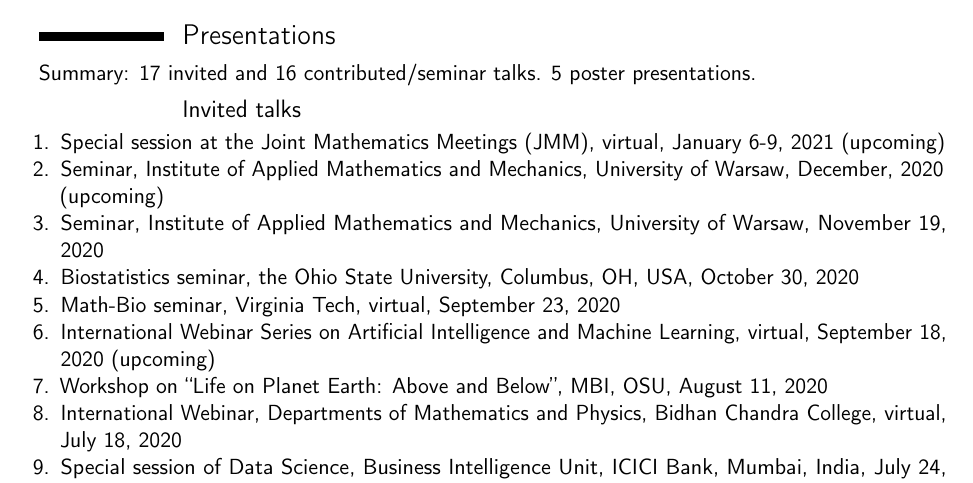
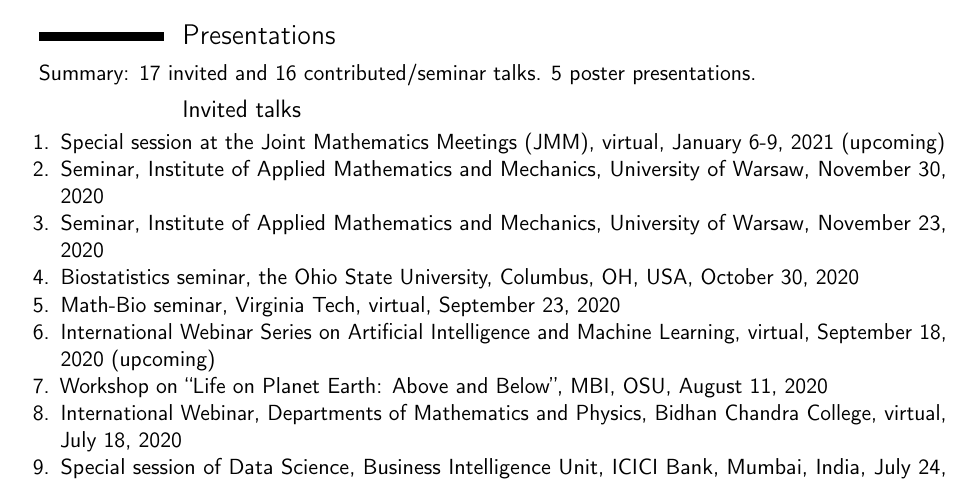
Before and after one commit to wasiur/wasiur.github.io, a LaTeX CV (CV/CV_KhudaBukhsh.tex): part of page 4 of 7, cut so that both start at the same text. Compiled offline with pdfLaTeX.

Commit message:
minor changes in the CV

```diff
--- a/CV/CV_KhudaBukhsh.tex
+++ b/CV/CV_KhudaBukhsh.tex
@@ -451,8 +451,8 @@
 \subsection{Invited talks}
 \begin{enumerate}
 	\item Special session at the Joint Mathematics Meetings (JMM), virtual, January 6-9, 2021 (upcoming)
-	\item Seminar, Institute of Applied Mathematics and Mechanics, University of Warsaw, December, 2020 (upcoming)
-	\item Seminar, Institute of Applied Mathematics and Mechanics, University of Warsaw, November 19, 2020
+	\item Seminar, Institute of Applied Mathematics and Mechanics, University of Warsaw, November 30, 2020
+	\item Seminar, Institute of Applied Mathematics and Mechanics, University of Warsaw, November 23, 2020
 	\item Biostatistics seminar, the Ohio State University, Columbus, OH, USA, October 30, 2020
 	\item Math-Bio seminar, Virginia Tech, virtual, September 23, 2020
 	\item International Webinar Series on Artificial Intelligence and Machine Learning, virtual, September 18, 2020 (upcoming)
```
Also changed, not shown: CV/CV_KhudaBukhsh.pdf.
